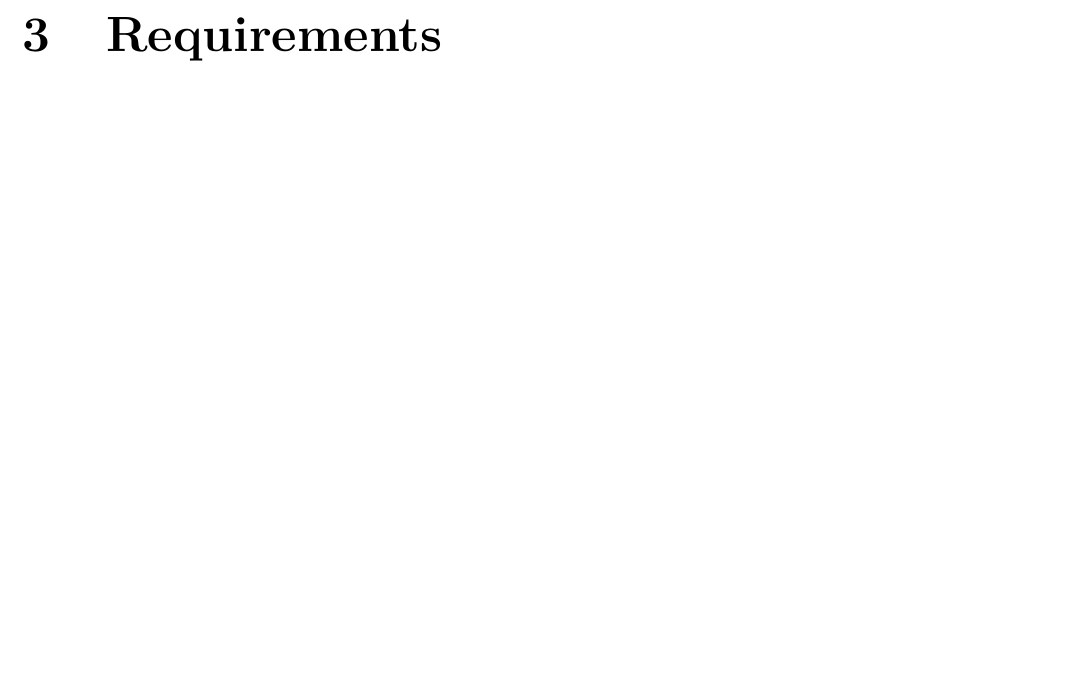
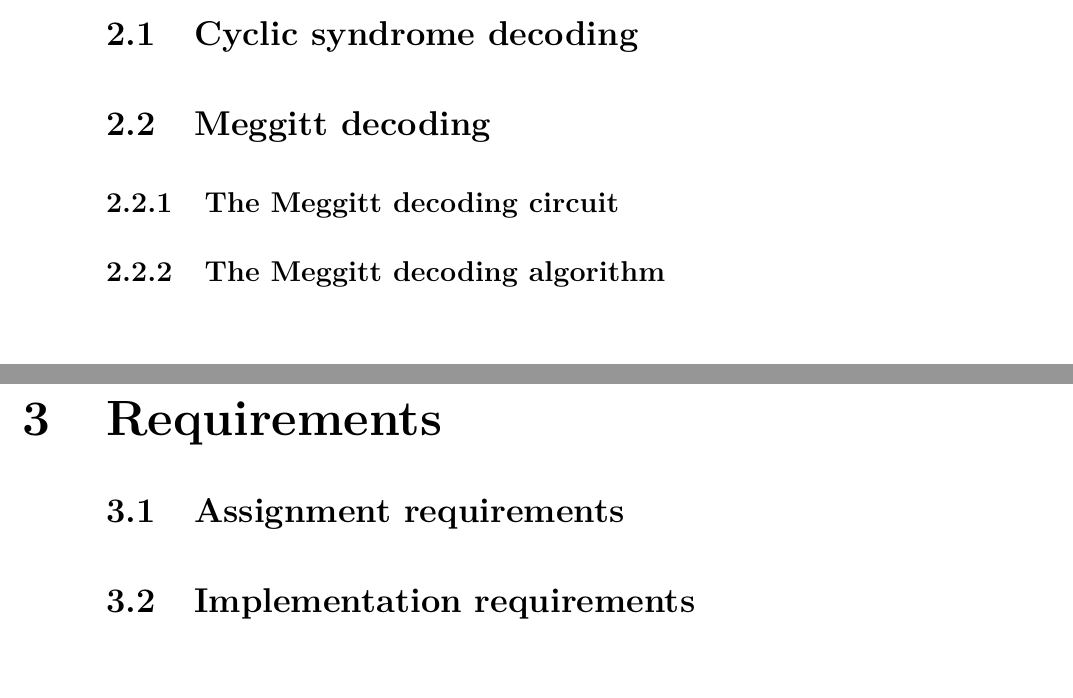
Before and after one commit to HrNilsson/Matlab, a LaTeX book (TIINCO/Report/MiniProjectMain.tex, which reads TIINCO/Report/Requirements.tex, TIINCO/Report/Theory.tex): part of page 6 of 10 before the commit and two parts of pages 5 and 6 of 10 after it, the two joined at a grey line, cut at the place of the change. Compiled offline with pdfLaTeX.

Commit message:
Add section and subsection titles to Theory and Requirements

```diff
--- a/TIINCO/Report/Requirements.tex
+++ b/TIINCO/Report/Requirements.tex
@@ -3,6 +3,9 @@
 
 \chapter{Requirements}
 
+\section{Assignment requirements}
+
+\section{Implementation requirements}
 
 
 \end{document}
--- a/TIINCO/Report/Theory.tex
+++ b/TIINCO/Report/Theory.tex
@@ -3,6 +3,24 @@
 
 \chapter{Theory}
 
+\section{Cyclic syndrome decoding}
+
+\section{Meggitt decoding}
+
+\subsection{The Meggitt decoding circuit}
+
+\subsection{The Meggitt decoding algorithm}
+
+
+
+
+
+
+
+
+
+
+
 
 
 \end{document}
```
